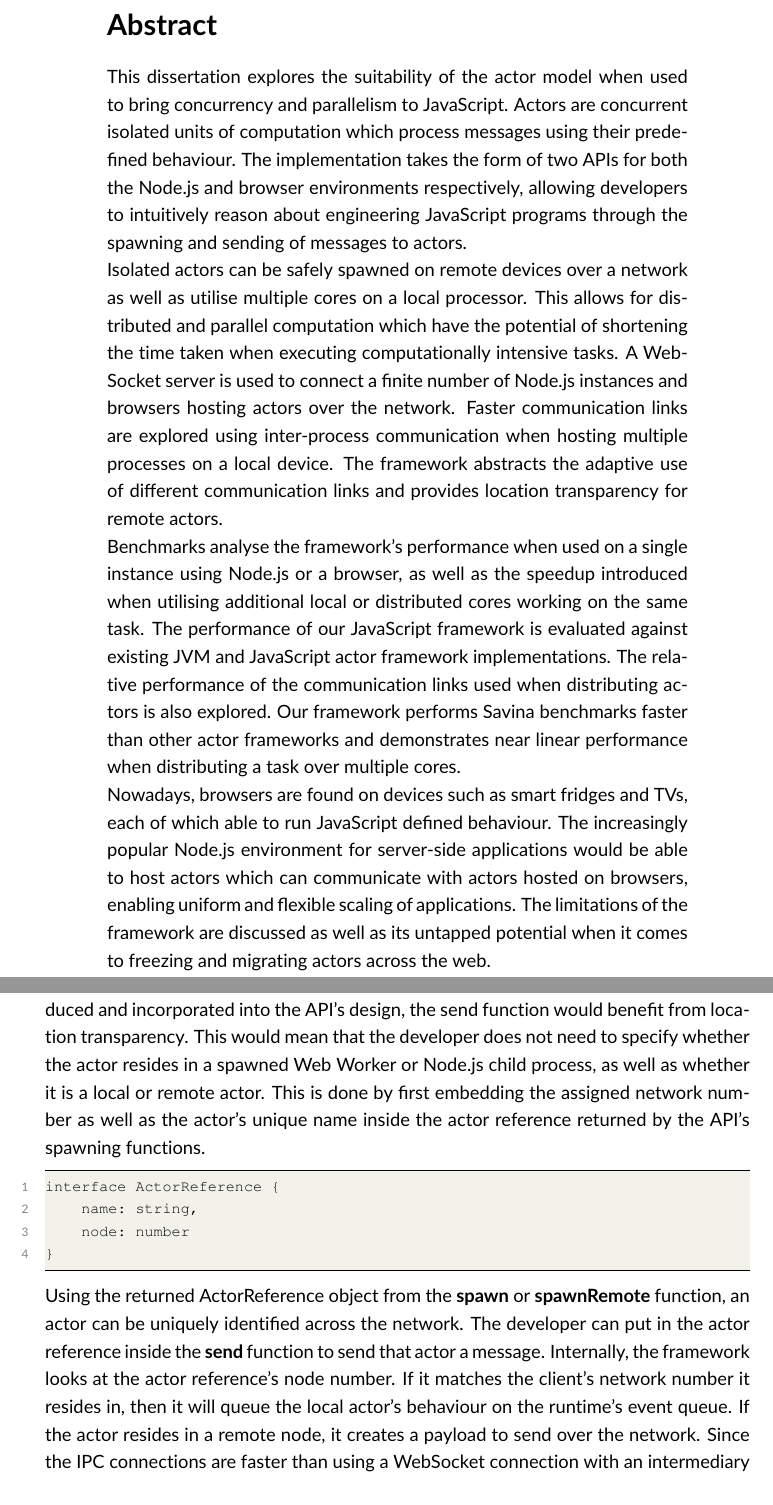
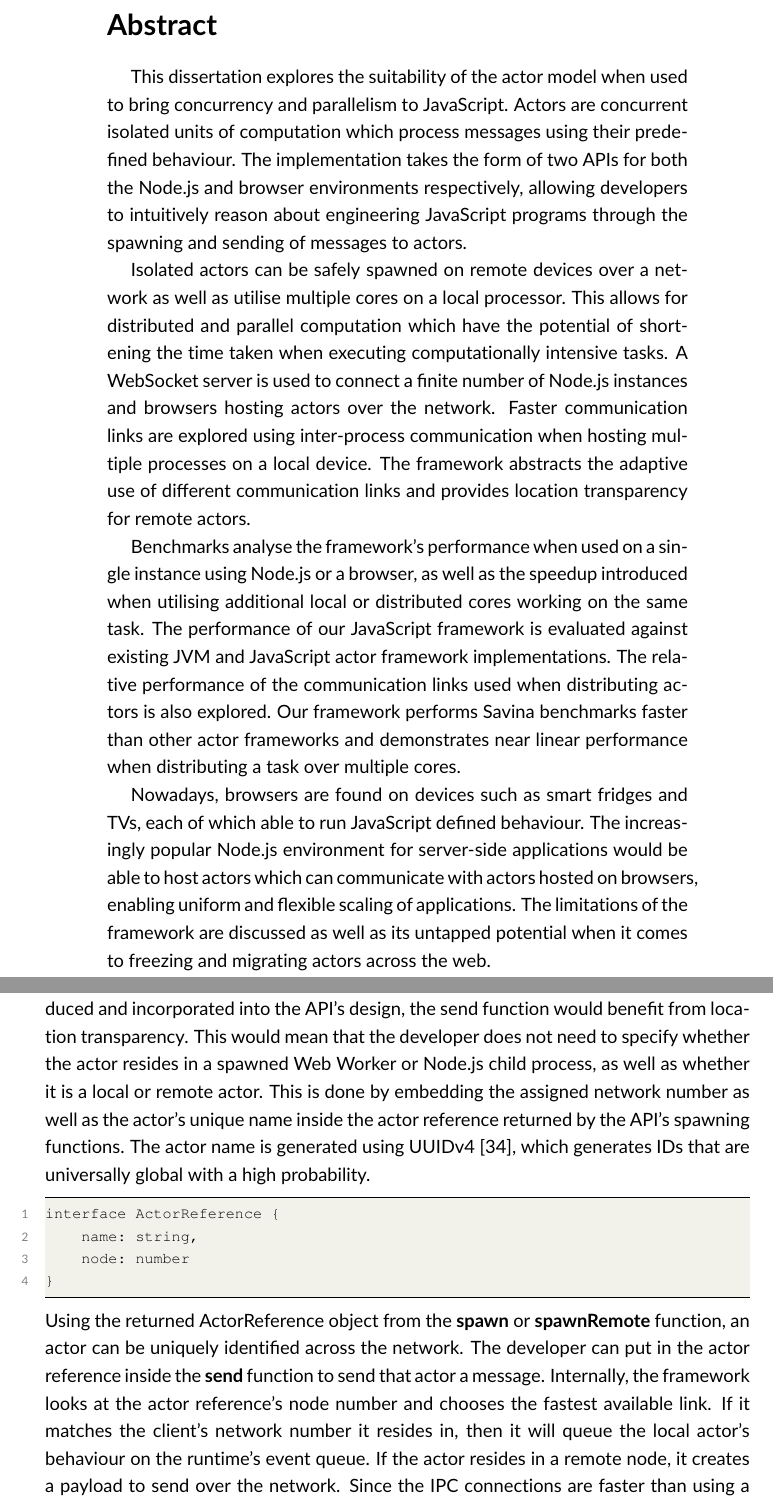
Before and after one commit to Android2771/actors-fyp, a LaTeX thesis (documentation/fyp-report/fyp.tex): two parts of pages 3 and 21 of 54 before the commit and two parts of pages 3 and 22 of 54 after it, joined at a grey line, cut so that both start at the same text. Compiled offline with pdfLaTeX.

Commit message:
Added one sentence to location transparency

```diff
--- a/documentation/fyp-report/fyp.tex
+++ b/documentation/fyp-report/fyp.tex
@@ -89,13 +89,13 @@ I thank Prof.\ Kevin Vella for his continuous support, patience, and advice whic
 I also extend my gratitude to my family for their investment which allowed me to pursue my studies.
 \end{acknowledgements}   % include an acknowledgements.tex file
 \begin{abstract}
-This dissertation explores the suitability of the actor model when used to bring concurrency and parallelism to JavaScript. Actors are concurrent isolated units of computation which process messages using their predefined behaviour. The implementation takes the form of two APIs for both the Node.js and browser environments respectively, allowing developers to intuitively reason about engineering JavaScript programs through the spawning and sending of messages to actors.
+\hspace{5mm}This dissertation explores the suitability of the actor model when used to bring concurrency and parallelism to JavaScript. Actors are concurrent isolated units of computation which process messages using their predefined behaviour. The implementation takes the form of two APIs for both the Node.js and browser environments respectively, allowing developers to intuitively reason about engineering JavaScript programs through the spawning and sending of messages to actors.
 
-Isolated actors can be safely spawned on remote devices over a network as well as utilise multiple cores on a local processor. This allows for distributed and parallel computation which have the potential of shortening the time taken when executing computationally intensive tasks. A WebSocket server is used to connect a finite number of Node.js instances and browsers hosting actors over the network. Faster communication links are explored using inter-process communication when hosting multiple processes on a local device. The framework abstracts the adaptive use of different communication links and provides location transparency for remote actors.
+\hspace{5mm}Isolated actors can be safely spawned on remote devices over a network as well as utilise multiple cores on a local processor. This allows for distributed and parallel computation which have the potential of shortening the time taken when executing computationally intensive tasks. A WebSocket server is used to connect a finite number of Node.js instances and browsers hosting actors over the network. Faster communication links are explored using inter-process communication when hosting multiple processes on a local device. The framework abstracts the adaptive use of different communication links and provides location transparency for remote actors.
 
-Benchmarks analyse the framework's performance when used on a single instance using Node.js or a browser, as well as the speedup introduced when utilising additional local or distributed cores working on the same task. The performance of our JavaScript framework is evaluated against existing JVM and JavaScript actor framework implementations. The relative performance of the communication links used when distributing actors is also explored. Our framework performs Savina benchmarks faster than other actor frameworks and demonstrates near linear performance when distributing a task over multiple cores.
+\hspace{5mm}Benchmarks analyse the framework's performance when used on a single instance using Node.js or a browser, as well as the speedup introduced when utilising additional local or distributed cores working on the same task. The performance of our JavaScript framework is evaluated against existing JVM and JavaScript actor framework implementations. The relative performance of the communication links used when distributing actors is also explored. Our framework performs Savina benchmarks faster than other actor frameworks and demonstrates near linear performance when distributing a task over multiple cores.
 
-Nowadays, browsers are found on devices such as smart fridges and TVs, each of which able to run JavaScript defined behaviour. The increasingly popular Node.js environment for server-side applications would be able to host actors which can communicate with actors hosted on browsers, enabling uniform and flexible scaling of applications. The limitations of the framework are discussed as well as its untapped potential when it comes to freezing and migrating actors across the web.
+\hspace{5mm}Nowadays, browsers are found on devices such as smart fridges and TVs, each of which able to run JavaScript defined behaviour. The increasingly popular Node.js environment for server-side applications would be able to host actors which can communicate with actors hosted on browsers, enabling uniform and flexible scaling of applications. The limitations of the framework are discussed as well as its untapped potential when it comes to freezing and migrating actors across the web.
 \end{abstract}\if@openright\cleardoublepage\else\clearpage\fi
 \tableofcontents*\if@openright\cleardoublepage\else\clearpage\fi
 \listoffigures*\if@openright\cleardoublepage\else\clearpage
@@ -274,14 +274,14 @@ init = (url: string, timeout: number, numWorkers: number = 0): Promise<object>
 
 When the developer spawns child processes or Web Workers, each of the spawned workers will send to the spawner (primary node) the network number assigned to them by the WebSocket network. The primary node will then send each of the spawned workers of their neighbouring spawned processes' network numbers. This is so that spawned workers can identify their neighbours and communicate with them by sending messages to the primary node instead of the WebSocket server. The primary node will forward the message to the destination worker using Node.js Cluster or Web Worker API instead of the WebSocket network to avoid the network stack. If the actor resides on a separate device or group of spawned processes, it resorts to using the WebSocket network.
 \section{Location Transparency}
-Now that Node.js Cluster child processes and browser Web Workers have been introduced and incorporated into the API's design, the send function would benefit from location transparency. This would mean that the developer does not need to specify whether the actor resides in a spawned Web Worker or Node.js child process, as well as whether it is a local or remote actor. This is done by first embedding the assigned network number as well as the actor's unique name inside the actor reference returned by the API's spawning functions.
+Now that Node.js Cluster child processes and browser Web Workers have been introduced and incorporated into the API's design, the send function would benefit from location transparency. This would mean that the developer does not need to specify whether the actor resides in a spawned Web Worker or Node.js child process, as well as whether it is a local or remote actor. This is done by embedding the assigned network number as well as the actor's unique name inside the actor reference returned by the API's spawning functions. The actor name is generated using UUIDv4~\cite{uuidv4}, which generates IDs that are universally global with a high probability.
 \begin{lstlisting}
 interface ActorReference {
     name: string,
     node: number
 }
 \end{lstlisting}
-Using the returned ActorReference object from the \textbf{spawn} or \textbf{spawnRemote} function, an actor can be uniquely identified across the network. The developer can put in the actor reference inside the \textbf{send} function to send that actor a message. Internally, the framework looks at the actor reference's node number. If it matches the client's network number it resides in, then it will queue the local actor's behaviour on the runtime's event queue. If the actor resides in a remote node, it creates a payload to send over the network. Since the IPC connections are faster than using a WebSocket connection with an intermediary hop, the client first checks if the remote actor actor is a neighbouring instance. If the sending client is the primary node, it can be directly sent to the spawned worker. Otherwise, spawned workers can communicate with each other by sending messages to the primary node which will handle routing. If the actor resides in a remote node that is not a neighbouring process, it sends the message to the WebSocket server for routing.
+Using the returned ActorReference object from the \textbf{spawn} or \textbf{spawnRemote} function, an actor can be uniquely identified across the network. The developer can put in the actor reference inside the \textbf{send} function to send that actor a message. Internally, the framework looks at the actor reference's node number and chooses the fastest available link. If it matches the client's network number it resides in, then it will queue the local actor's behaviour on the runtime's event queue. If the actor resides in a remote node, it creates a payload to send over the network. Since the IPC connections are faster than using a WebSocket connection with an intermediary hop, the client first checks if the remote actor actor is a neighbouring instance. If the sending client is the primary node, it can be directly sent to the spawned worker. Otherwise, spawned workers can communicate with each other by sending messages to the primary node which will handle routing. If the actor resides in a remote node that is not a neighbouring process, it sends the message to the WebSocket server for routing.
 \begin{figure}[H]
     \begin{centering}
         \includegraphics[width=\textwidth]{resources/communication.png}
```
Also changed, not shown: documentation/fyp-report/resources/websocketconnectioncomplex.png.
